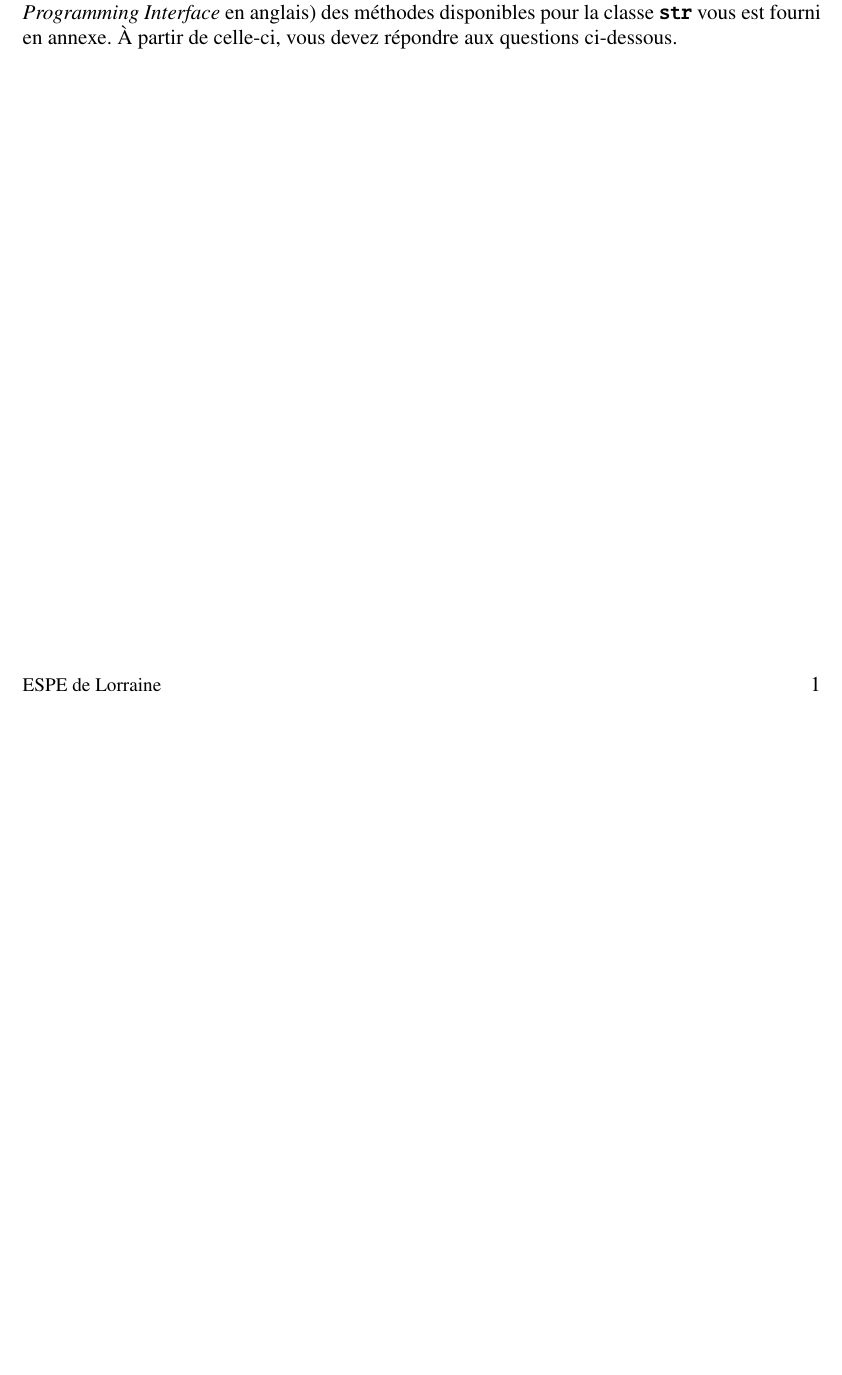
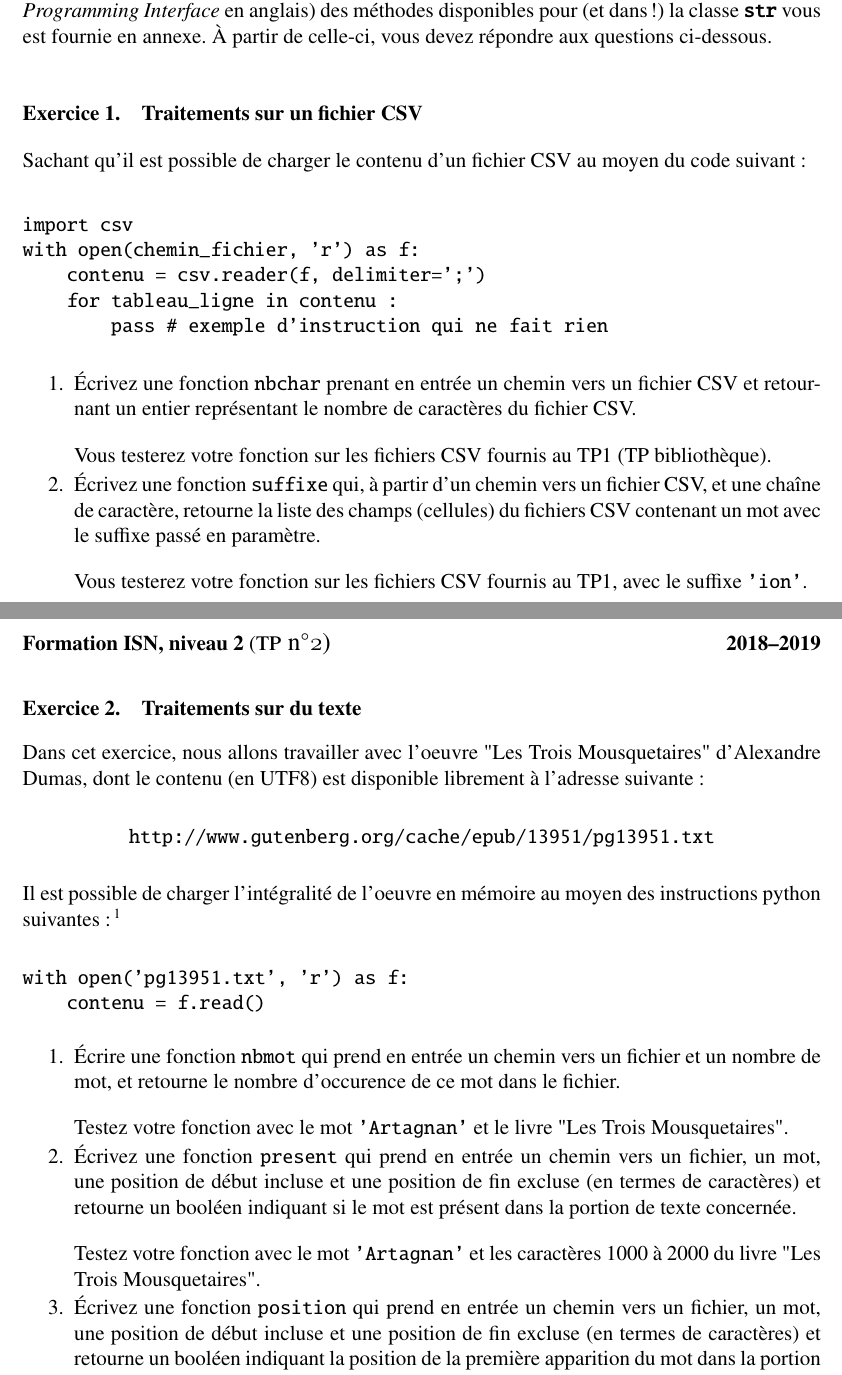
Before and after one commit to langlois5454/ISN, a LaTeX document (POO/TP_str/EnonceTeX/consignes_str.tex): part of the page before the commit and two parts of pages 1 and 2 of 2 after it, the two joined at a grey line, cut so that both start at the same text, the shorter picture padded with empty space. Compiled offline with pdfLaTeX.

Commit message:
fin TP str

```diff
--- a/POO/TP_str/EnonceTeX/consignes_str.tex
+++ b/POO/TP_str/EnonceTeX/consignes_str.tex
@@ -2,6 +2,7 @@
 \usepackage[utf8]{inputenc}
 \usepackage[french]{babel}
 \usepackage[T1]{fontenc}
+\usepackage{url}
 \usepackage[left=2.5cm,right=2.5cm,top=2cm,bottom=2cm]{geometry}
 
 \iutset{%
@@ -27,6 +28,49 @@ L'instance de la classe (ici dénotée par la variable \verb!a!) est appelée \t
 Les classes définissent non seulement des types de données spécifiques, mais aussi des \textbf{opérations} autorisées sur ces types. Par exemple, il est possible de passer le premier caractère d'une chaîne en majuscule au moyen de la fonction (on parle aussi de \textbf{méthode}) \verb!capitalize!, qui s'utilise comme suit :
 $$\mbox{\verb!print('toto'.capitalize())!}$$
 
-Une description (on parle aussi d'\textbf{API} ou interface de programmation d'application, \emph{Application Programming Interface} en anglais) des méthodes disponibles pour la classe \texttt{\textbf{str}} vous est fourni en annexe.
+Une description (on parle aussi d'\textbf{API} ou interface de programmation d'application, \emph{Application Programming Interface} en anglais) des méthodes disponibles pour (et dans!) la classe \texttt{\textbf{str}} vous est fournie en annexe.
 À partir de celle-ci, vous devez répondre aux questions ci-dessous.
 
+\exercice{Traitements sur un fichier CSV}
+
+Sachant qu'il est possible de charger le contenu d'un fichier CSV au moyen du code suivant :
+\begin{verbatim}
+import csv
+with open(chemin_fichier, 'r') as f:
+    contenu = csv.reader(f, delimiter=';')
+    for tableau_ligne in contenu :
+        pass # exemple d'instruction qui ne fait rien
+\end{verbatim}
+
+\begin{enumerate}
+\item Écrivez une fonction \verb!nbchar! prenant en entrée un chemin vers un fichier CSV et retournant un entier représentant le nombre de caractères du fichier CSV.
+
+Vous testerez votre fonction sur les fichiers CSV fournis au TP1 (TP bibliothèque).
+
+\item Écrivez une fonction \verb!suffixe! qui, à partir d'un chemin vers un fichier CSV, et une chaîne de caractère, retourne la liste des champs (cellules) du fichiers CSV contenant un mot avec le suffixe passé en paramètre.
+
+Vous testerez votre fonction sur les fichiers CSV fournis au TP1, avec le suffixe \texttt{'ion'}.
+\end{enumerate}
+
+\exercice{Traitements sur du texte}
+
+Dans cet exercice, nous allons travailler avec l'oeuvre "Les Trois Mousquetaires" d'Alexandre Dumas, dont le contenu (en UTF8) est disponible librement à l'adresse suivante :
+\begin{center}
+	\url{http://www.gutenberg.org/cache/epub/13951/pg13951.txt}
+\end{center}
+
+Il est possible de charger l'intégralité de l'oeuvre en mémoire au moyen des instructions python suivantes :\footnote{Dans cet exercice, nous ferons ainsi, mais il est conseillé de toujours se demander quel est le coût en espace d'un programme et de le comparer à la mémoire disponible.}
+\begin{verbatim}
+with open('pg13951.txt', 'r') as f:
+    contenu = f.read()
+\end{verbatim}
+\begin{enumerate}
+\item Écrire une fonction \verb!nbmot! qui prend en entrée un chemin vers un fichier et un nombre de mot, et retourne le nombre d'occurence de ce mot dans le fichier.
+
+Testez votre fonction avec le mot \texttt{'Artagnan'} et le livre "Les Trois Mousquetaires".
+
+\item Écrivez une fonction \verb!present! qui prend en entrée un chemin vers un fichier, un mot, une position de début incluse et une position de fin excluse (en termes de caractères) et retourne un booléen indiquant si le mot est présent dans la portion de texte concernée.
+
+Testez votre fonction avec le mot \texttt{'Artagnan'} et les caractères 1000 à 2000 du livre "Les Trois Mousquetaires".
+
+\item Écrivez une fonction \verb!position! qui prend en entrée un chemin vers un fichier, un mot, une position de début incluse et une position de fin excluse (en termes de caractères) et retourne un booléen indiquant la position de la première apparition du mot dans la portion de texte concernée (et -1 si le mot n'y apparaît pas).
```
Also changed, not shown: POO/TP_str/EnonceTeX/consignes_str.pdf, POO/TP_str/EnonceTeX/consignes_str.tex (23 more changed lines).
